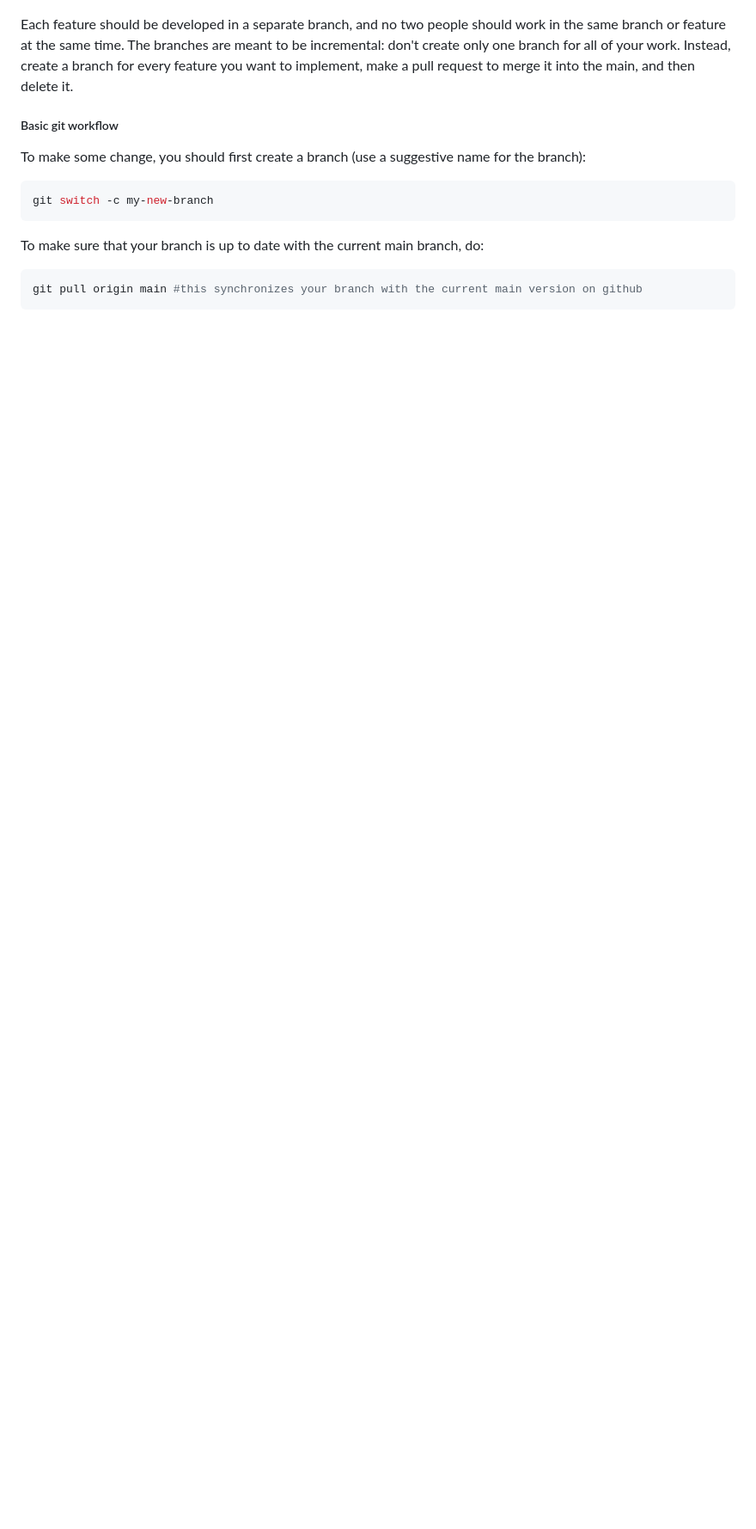
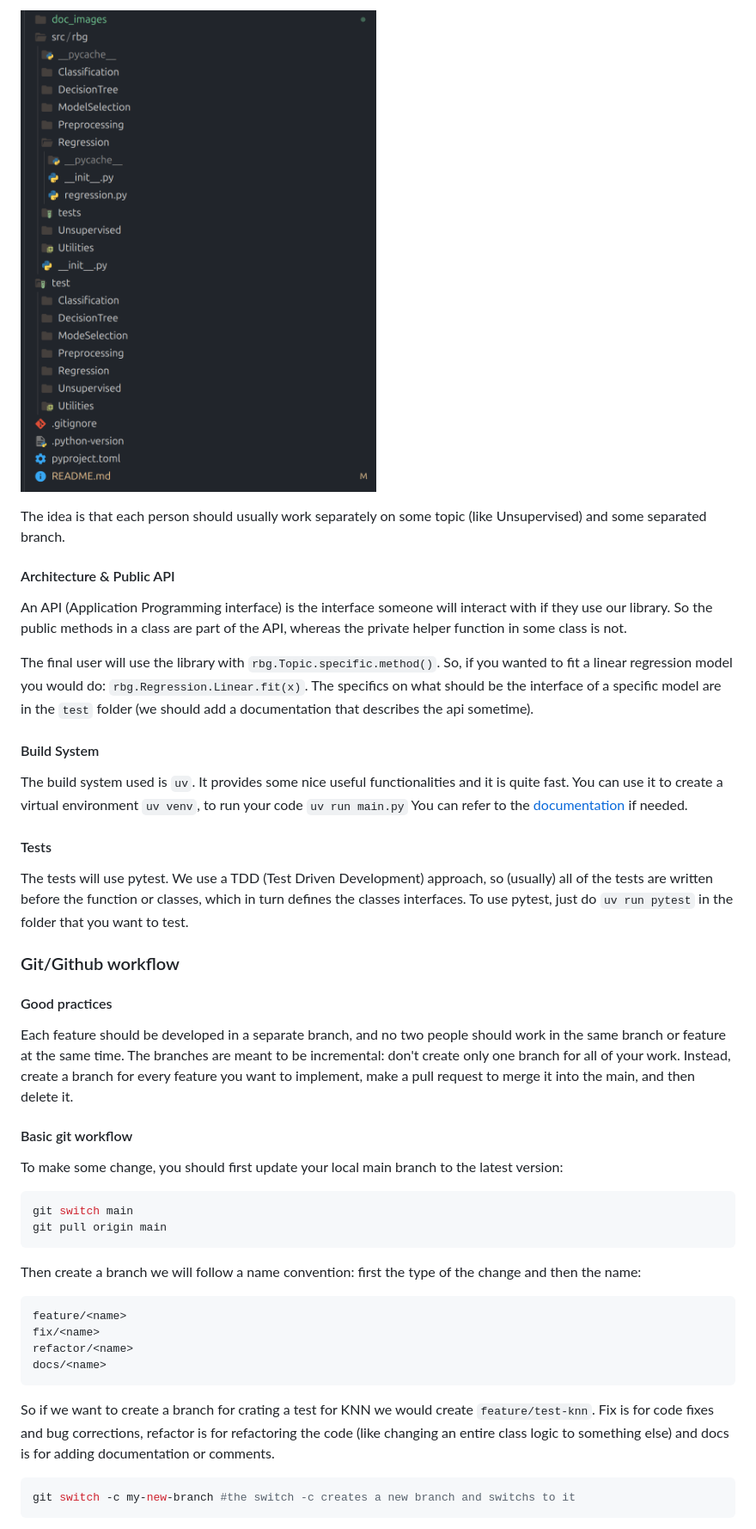
Before and after one commit to fragadmsc/rbg, a Markdown page: README.md, the part around one of its changes. Shown at 86% size. Rendered like a GitHub page; blank space fills up the shorter version.

````diff
--- a/README.md
+++ b/README.md
@@ -15,17 +40,48 @@ Clone the repository locally with `git clone` (it may be useful to ask some AI o
+![File Structue](doc_images/file_structure.png)
+
+The idea is that each person should usually work separately on some topic (like Unsupervised) and some separated branch.
+
+#### Architecture & Public API
+
+An API (Application Programming interface) is the interface someone will interact with if they use our library. So the public methods in a class are part of the API, whereas the private helper function in some class is not.
+
+The final user will use the library with `rbg.Topic.specific.method()`. So, if you wanted to fit a linear regression model you would do: `rbg.Regression.Linear.fit(x)`. The specifics on what should be the interface of a specific model are in the `test` folder (we should add a documentation that describes the api sometime).
+
+#### Build System
+
+The build system used is `uv`. It provides some nice useful functionalities and it is quite fast. You can use it to create a virtual environment `uv venv`, to run your code `uv run main.py` You can refer to the [documentation](https://docs.astral.sh/uv/) if needed.
+
+#### Tests
+
+The tests will use pytest. We use a TDD (Test Driven Development) approach, so (usually) all of the tests are written before the function or classes, which in turn defines the classes interfaces. To use pytest, just do `uv run pytest` in the folder that you want to test.
+
+### Git/Github workflow
+
+#### Good practices
 
 Each feature should be developed in a separate branch, and no two people should work in the same branch or feature at the same time. The branches are meant to be incremental: don't create only one branch for all of your work. Instead, create a branch for every feature you want to implement, make a pull request to merge it into the main, and then delete it.
 
-##### Basic git workflow
+#### Basic git workflow
 
-To make some change, you should first create a branch (use a suggestive name for the branch):
+To make some change, you should first update your local main branch to the latest version:
 
 ```bash
-git switch -c my-new-branch
+git switch main
+git pull origin main
 ```
 
-To make sure that your branch is up to date with the current main branch, do:
+Then create a branch we will follow a name convention: first the type of the change and then the name:
+
+```
+feature/<name>
+fix/<name>
+refactor/<name>
+docs/<name>
+```
+
+So if we want to create a branch for crating a test for KNN we would create `feature/test-knn`. Fix is for code fixes and bug corrections, refactor is for refactoring the code (like changing an entire class logic to something else) and docs is for adding documentation or comments.
 
 ```bash
-git pull origin main #this synchronizes your branch with the current main version on github
+git switch -c my-new-branch #the switch -c creates a new branch and switchs to it
 ```
 
````
Also changed, not shown: other parts of README.md (+55 -28 lines), doc_images/rebase.png (added).
